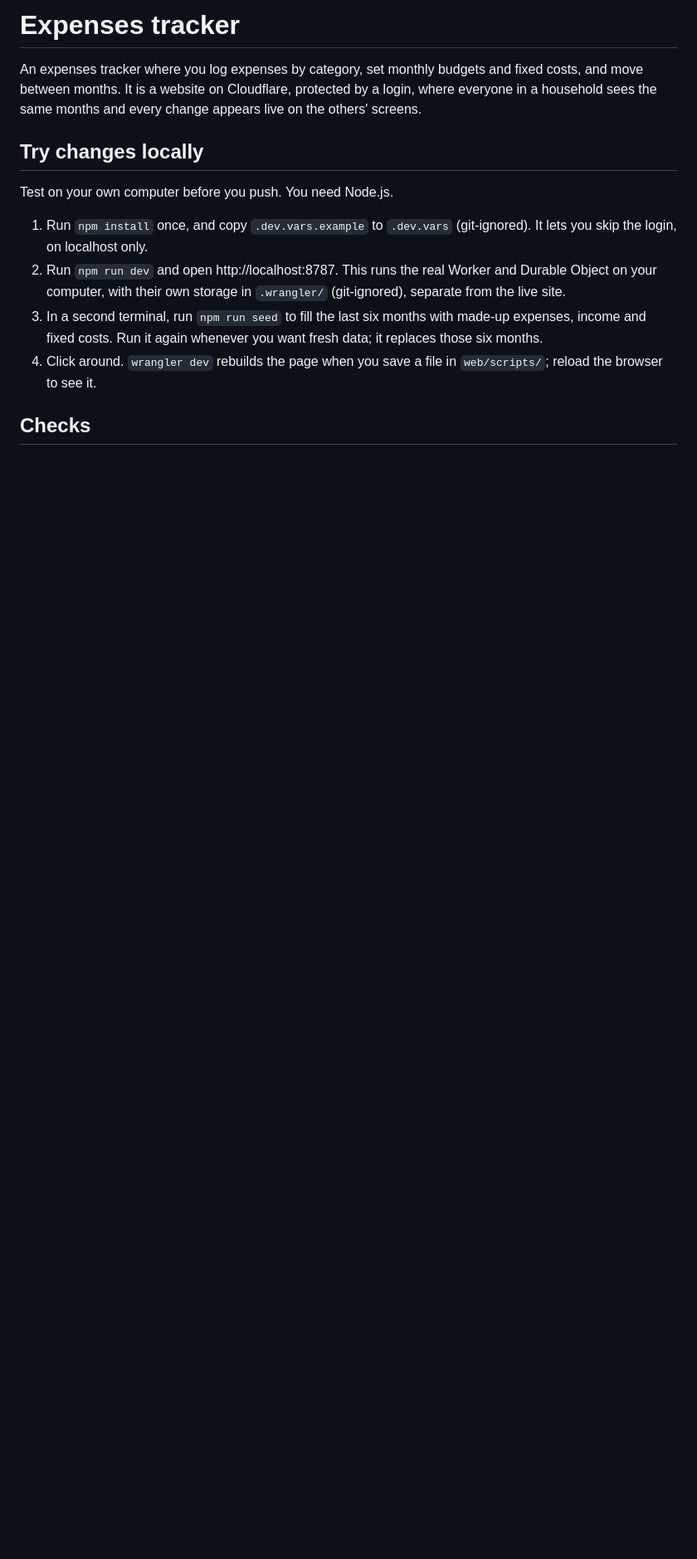
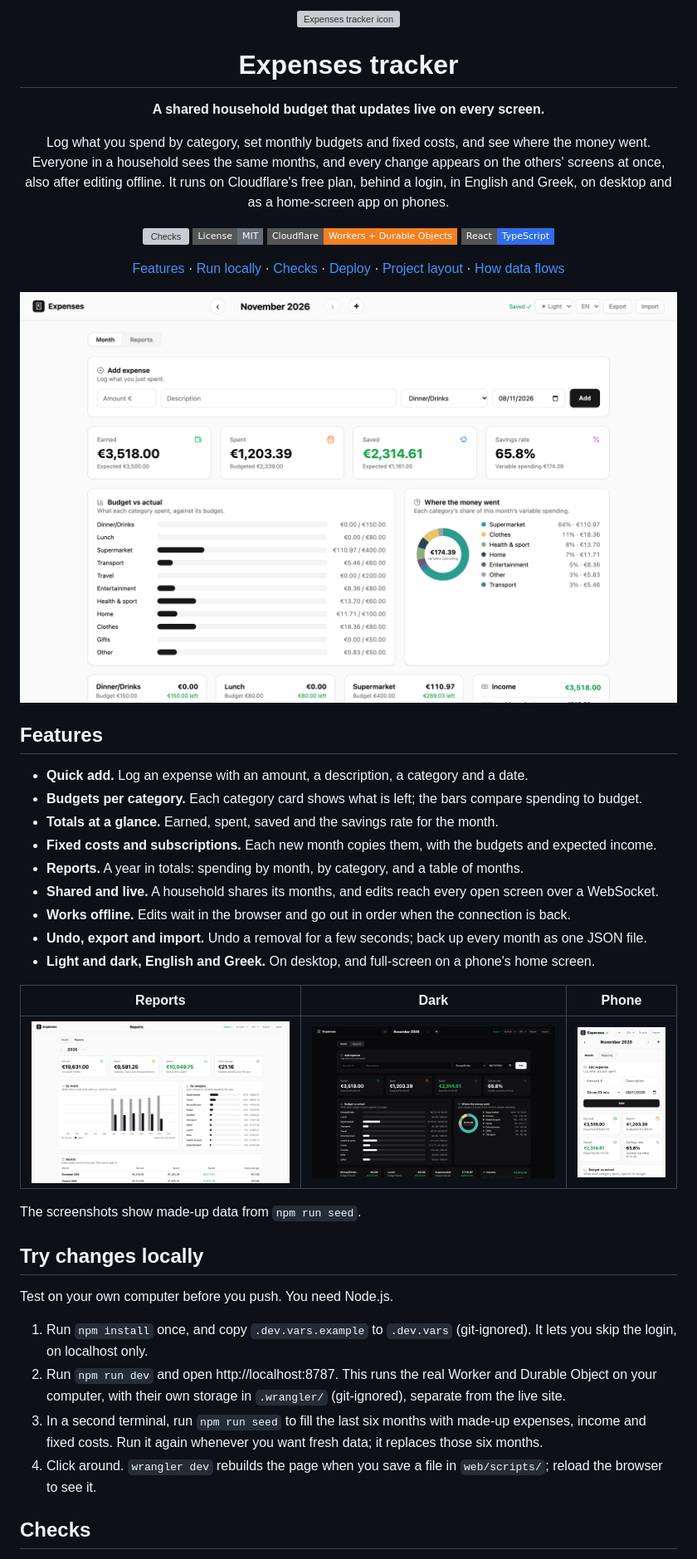
Before and after one commit to pangiann/expenses-tracker, a Markdown page: README.md, the part around the change. Shown at 83% size. Drawn GitHub-style; pictures changed too: docs/screenshots/month-dark.png (added), docs/screenshots/month-light.png (added), docs/screenshots/month-phone.png (added); badges without logos; blank space fills up the shorter version; grey boxes are pictures that could not be loaded.

Commit message:
Open the README with what the app does and screenshots
The README started with setup steps, so a visitor could not see what the app is or how it looks.

```diff
--- a/README.md
+++ b/README.md
@@ -1,6 +1,57 @@
-# Expenses tracker
+<p align="center">
+  <img src="web/assets/app-icon.svg" alt="Expenses tracker icon" width="96" height="96">
+</p>
 
-An expenses tracker where you log expenses by category, set monthly budgets and fixed costs, and move between months. It is a website on Cloudflare, protected by a login, where everyone in a household sees the same months and every change appears live on the others' screens.
+<h1 align="center">Expenses tracker</h1>
+
+<p align="center">
+  <strong>A shared household budget that updates live on every screen.</strong>
+</p>
+
+<p align="center">
+  Log what you spend by category, set monthly budgets and fixed costs, and see where the
+  money went. Everyone in a household sees the same months, and every change appears on
+  the others' screens at once, also after editing offline. It runs on Cloudflare's free
+  plan, behind a login, in English and Greek, on desktop and as a home-screen app on phones.
+</p>
+
+<p align="center">
+  <a href="https://github.com/pangiann/expenses-tracker/actions/workflows/check.yml"><img src="https://github.com/pangiann/expenses-tracker/actions/workflows/check.yml/badge.svg" alt="Checks"></a>
+  <a href="LICENSE"><img src="https://img.shields.io/badge/License-MIT-656d76?style=flat-square" alt="MIT license"></a>
+  <img src="https://img.shields.io/badge/Cloudflare-Workers%20%2B%20Durable%20Objects-f38020?style=flat-square" alt="Cloudflare Workers and Durable Objects">
+  <img src="https://img.shields.io/badge/React-TypeScript-2f6feb?style=flat-square" alt="React and TypeScript">
+</p>
+
+<p align="center">
+  <a href="#features">Features</a> ·
+  <a href="#try-changes-locally">Run locally</a> ·
+  <a href="#checks">Checks</a> ·
+  <a href="#deploy-to-cloudflare">Deploy</a> ·
+  <a href="#project-layout">Project layout</a> ·
+  <a href="#how-data-flows">How data flows</a>
+</p>
+
+<p align="center">
+  <img src="docs/screenshots/month-light.png" alt="The month page: quick add, totals, budget against spending, and where the money went">
+</p>
+
+## Features
+
+- **Quick add.** Log an expense with an amount, a description, a category and a date.
+- **Budgets per category.** Each category card shows what is left; the bars compare spending to budget.
+- **Totals at a glance.** Earned, spent, saved and the savings rate for the month.
+- **Fixed costs and subscriptions.** Each new month copies them, with the budgets and expected income.
+- **Reports.** A year in totals: spending by month, by category, and a table of months.
+- **Shared and live.** A household shares its months, and edits reach every open screen over a WebSocket.
+- **Works offline.** Edits wait in the browser and go out in order when the connection is back.
+- **Undo, export and import.** Undo a removal for a few seconds; back up every month as one JSON file.
+- **Light and dark, English and Greek.** On desktop, and full-screen on a phone's home screen.
+
+| Reports                                                                                                            | Dark                                                                          | Phone                                                                                    |
+| ------------------------------------------------------------------------------------------------------------------ | ----------------------------------------------------------------------------- | ---------------------------------------------------------------------------------------- |
+| <img src="docs/screenshots/reports-light.png" alt="The reports page: the year's totals, by month and by category"> | <img src="docs/screenshots/month-dark.png" alt="The month page in dark mode"> | <img src="docs/screenshots/month-phone.png" alt="The month page on a phone" width="240"> |
+
+The screenshots show made-up data from `npm run seed`.
 
 ## Try changes locally
 
```
